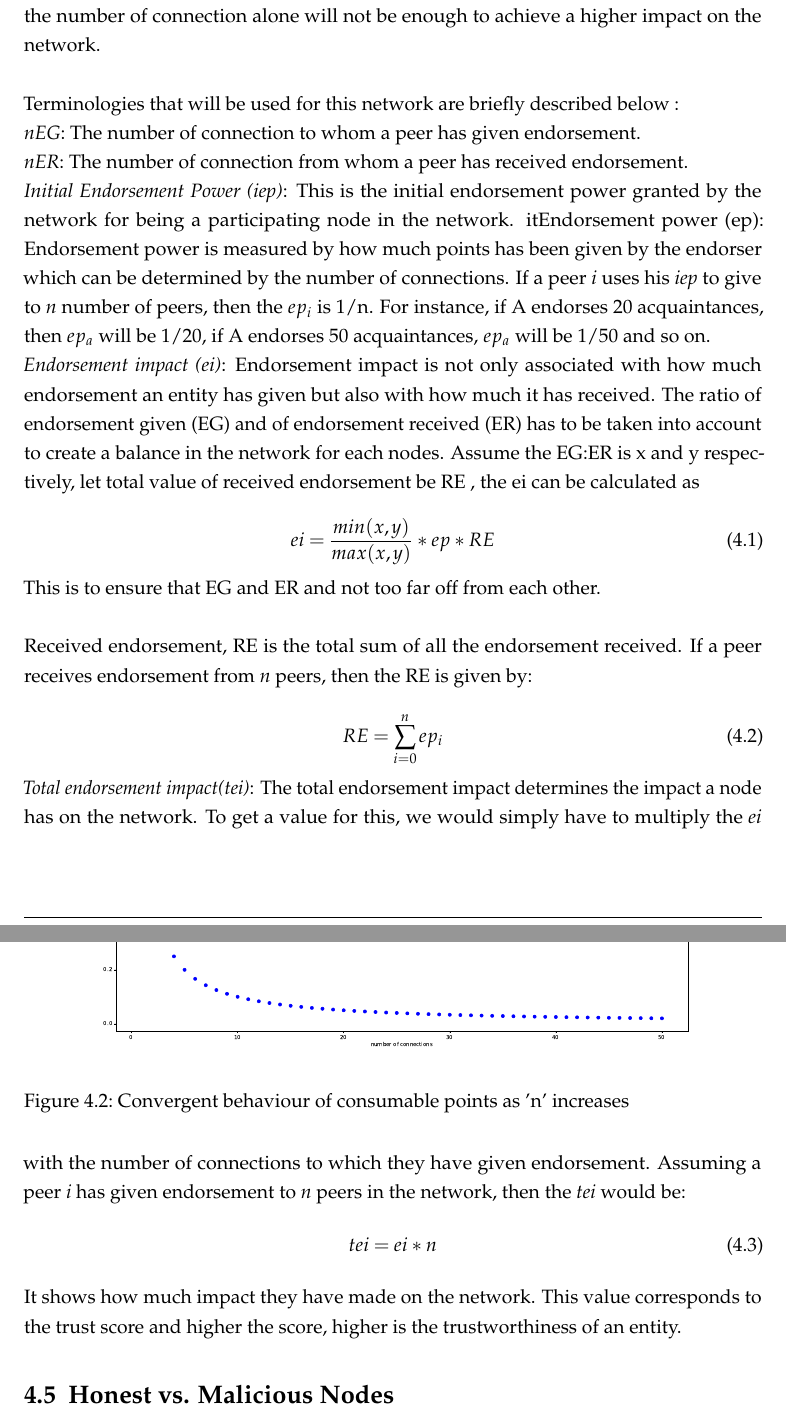
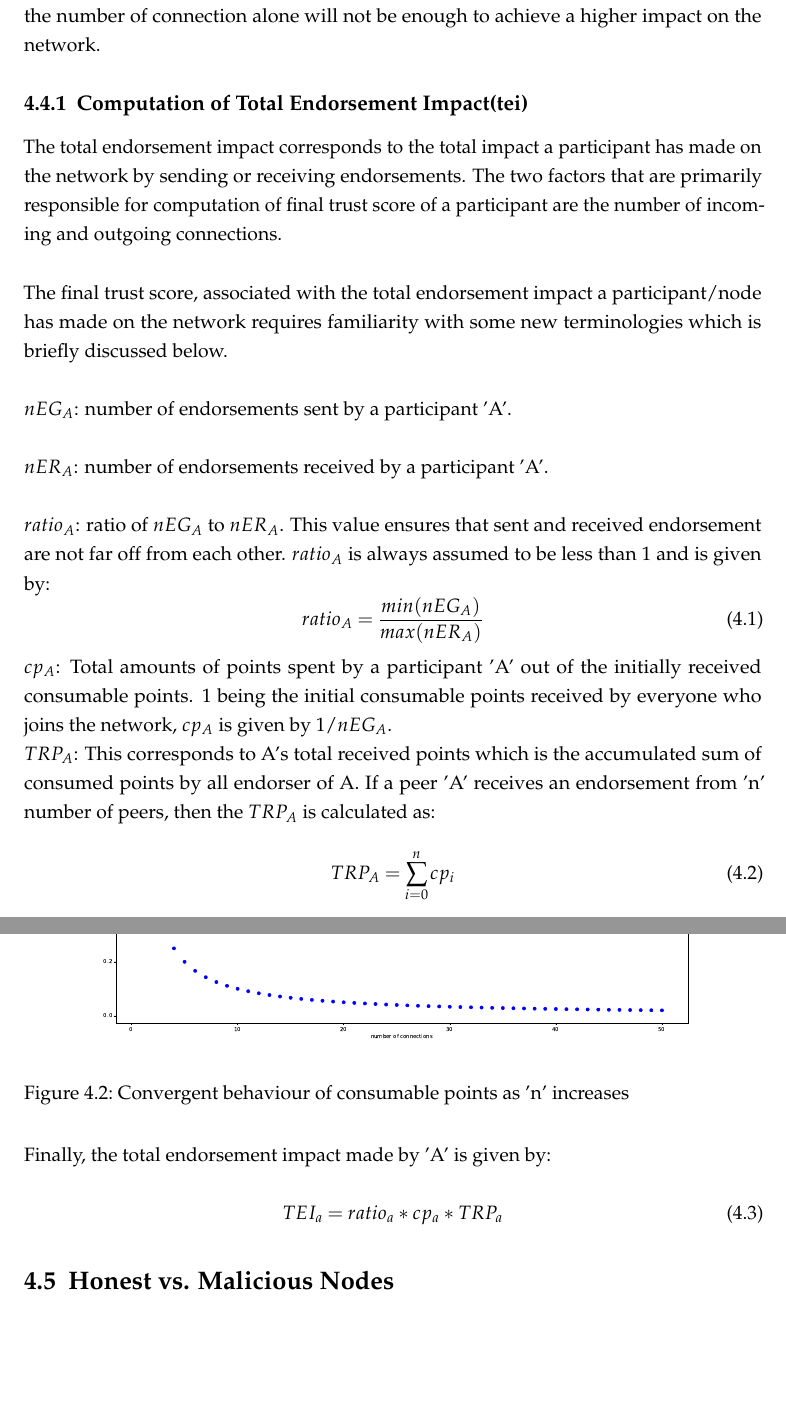
Before and after one commit to s2-t2/blockchain_reputation_system, a LaTeX thesis (documents/ThesisReport/13841053nxjsbdybhpkh/main.tex, which reads documents/ThesisReport/13841053nxjsbdybhpkh/Method.tex): two parts of pages 22 and 24 of 30, joined at a grey line, cut so that both start at the same text, the shorter picture padded with empty space. Compiled offline with pdfLaTeX.

Commit message:
4.1.1 report

```diff
--- a/documents/ThesisReport/13841053nxjsbdybhpkh/Method.tex
+++ b/documents/ThesisReport/13841053nxjsbdybhpkh/Method.tex
@@ -138,71 +137,59 @@ connection alone will not be enough to achieve a higher impact on the network.
 	\label{consumablePoint}
 \end{figure}
 
+\subsection{Computation of Total Endorsement Impact(tei)}
+The total endorsement impact corresponds to the total impact a participant has
+made on the network by sending or receiving endorsements. The two factors that
+are primarily responsible for computation of final trust score of a participant
+are the number of incoming and outgoing connections. \\
 
-Terminologies that will be used for this network are briefly described below : \\
-\textit{nEG}: The number of connection to whom a peer has given endorsement.
+The final trust score, associated with the total endorsement impact a
+participant/node has made on the network requires familiarity with some new
+terminologies which is briefly discussed below. \\
 
-\textit{nER}: The number of connection from whom a peer has received endorsement.
+\textit{$nEG_A$}: number of endorsements sent by a participant 'A'. \\
 
+\textit{$nER_A$}: number of endorsements received by a participant 'A'. \\
 
-\textit{Initial Endorsement Power (iep)}: This is the initial endorsement power
-granted by the network for being a participating node in the network.
-it{Endorsement power (ep):} Endorsement power is measured by how much points
-has been given by the endorser which can be determined by the number of
-connections. If a peer \textit{i} uses his \textit{iep} to give to \textit{n}
-number of peers, then the $ep_i$ is 1/n. For instance, if A endorses
-20 acquaintances, then $ep_a$ will be 1/20, if A endorses 50
-acquaintances, $ep_a$ will be 1/50 and so on.
-
-\textit{Endorsement impact (ei)}: Endorsement impact is not only associated with
-how much endorsement an entity has given but also with how much it has received.
-The ratio of endorsement given (EG) and of endorsement received (ER) has to be
-taken into account to create a balance in the network for each nodes. Assume the
-EG:ER is x and y respectively, let total value of received endorsement be RE ,
-the ei can be calculated as \\
+\textit{$ratio_A$}: ratio of \textit{$nEG_A$} to \textit{$nER_A$}. This value
+ensures that sent and received endorsement are not far off from  each other.
+\textit{$ratio_A$} is always assumed to be less than 1 and is given by:
 \begin{equation}
-	ei = \frac{min(x,y)}{max(x,y)} * ep * RE
-\end{equation}
-This is to ensure that EG and ER and not too far off from each other. \\
-
-Received endorsement, RE is the total sum of all the endorsement received.
-If a peer receives endorsement from \textit{n} peers, then the RE is given by:
-
-\begin{equation}
-	RE = \sum_{i=0}^{n}ep_{i}
-\end{equation}
-%Ignore if the  received endorsement fron one connection is  1.
-%RE should be less  than the no. of connection from whom eds is received
-
-\textit{Total endorsement impact(tei)}: The total endorsement impact determines the
-impact a node has on the network. To get a value for this, we would simply have to
-multiply the \textit{ei} with the number of connections to which they have given
-endorsement. Assuming a peer \textit{i} has given endorsement to \textit{n}
-peers in the network, then the \textit{tei} would be:
-\begin{equation}
-	tei = ei * n
+	ratio_A = \frac{min(nEG_A)}{max(nER_A)}
 \end{equation}
 
-It shows how much impact they have made on the network. This value corresponds to
-the trust score and higher the score, higher is the trustworthiness of an entity.
+\textit{$cp_A$}: Total amounts of points spent by a participant 'A' out of the
+initially received consumable points. 1 being the initial consumable points
+received by everyone who joins the network, \textit{$cp_A$} is given by
+1/\textit{$nEG_A$}.
 
-% With this model, there are three cases that can be expected. \\
-% Case1 : EG > ER \\
+\textit{$TRP_A$}: This corresponds to A's total received points which is the
+accumulated sum of consumed points by all endorser of A.  If a peer 'A'
+receives an endorsement from 'n' number of peers, then the \textit{$TRP_A$} is
+calculated as:
+\begin{equation}
+	TRP_A  = \sum_{i=0}^{n}cp_{i}
+\end{equation}
+
+Finally, the total endorsement impact made by 'A' is given by: \\
+\begin{equation}
+	TEI_a = ratio_a * cp_a * TRP_a
+\end{equation}
 
 
 
 
-% Case2 : ER > EG \\
+%
+%ratio of nEG and nER to create a balance in the network
+%final score considers both given and received, and how much impact endorser of
+%an endorsee has made already
 
 
 
-
-
-
+% With this model, there are three cases that can be expected. \\
+% Case1 : EG > ER \\
+% Case2 : ER > EG \\
 % Case3 : EG $\simeq$ ER \\
-
-
-
 
 % The idea is not to exclude malicious behavior in the network, rather include them
 % but give them no value. The endorsement power diminishes every time an entity
```
Also changed, not shown: documents/ThesisReport/13841053nxjsbdybhpkh/main.pdf, documents/ThesisReport/13841053nxjsbdybhpkh/Method.tex (18 more changed lines).
